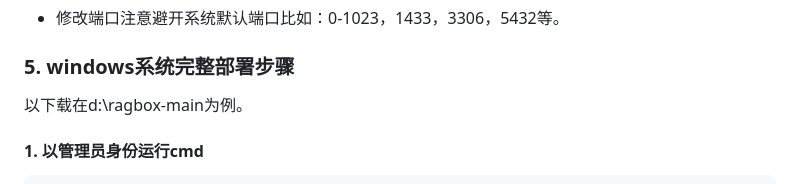
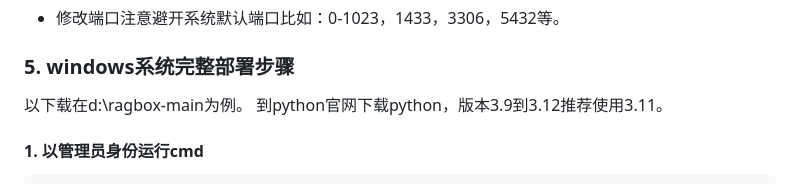
Before and after one commit to s2n5tkcf4q-coder/ragbox, a Markdown page: README.md, the part around the change. GitHub-like rendering.

````diff
--- a/README.md
+++ b/README.md
@@ -64,7 +64,7 @@ app.run(host='0.0.0.0', port=8080, debug=False)
 
 ### 5. windows系统完整部署步骤
 以下载在d:\ragbox-main为例。
-
+到python官网下载python，版本3.9到3.12推荐使用3.11。
 #### 1. 以管理员身份运行cmd
 ```bash
 cd d:\ragbox-main
````
